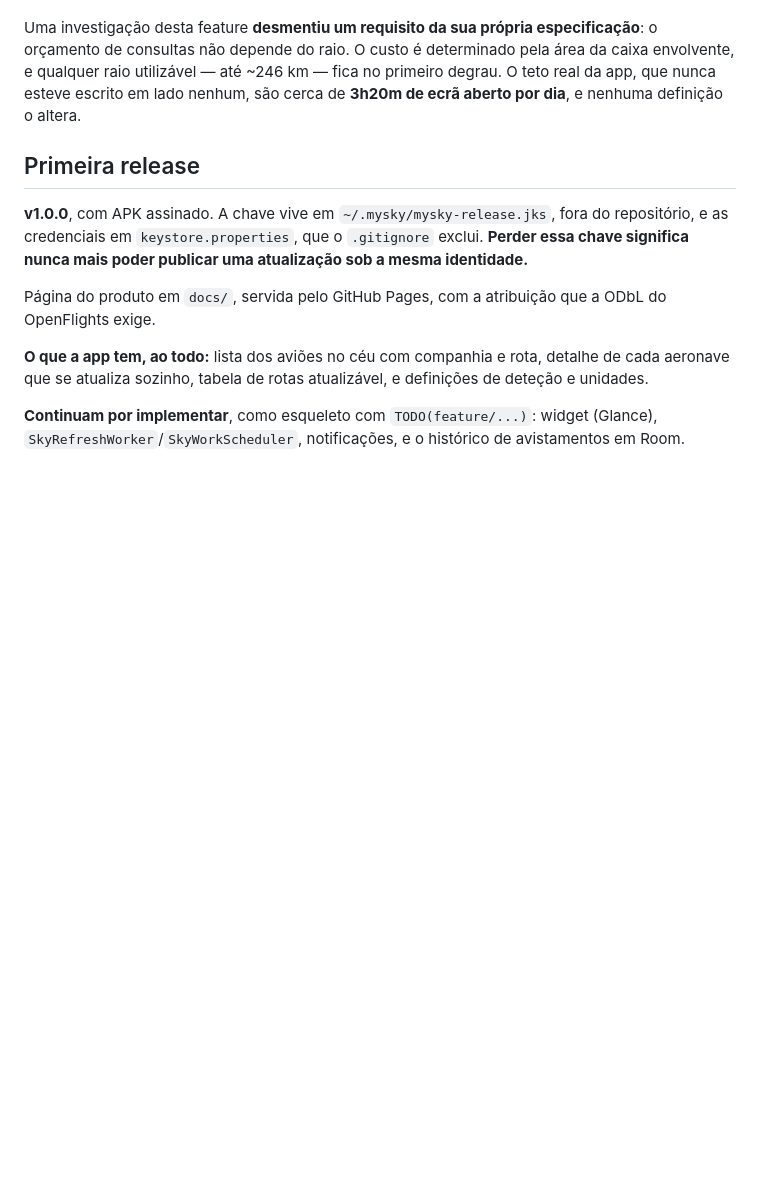
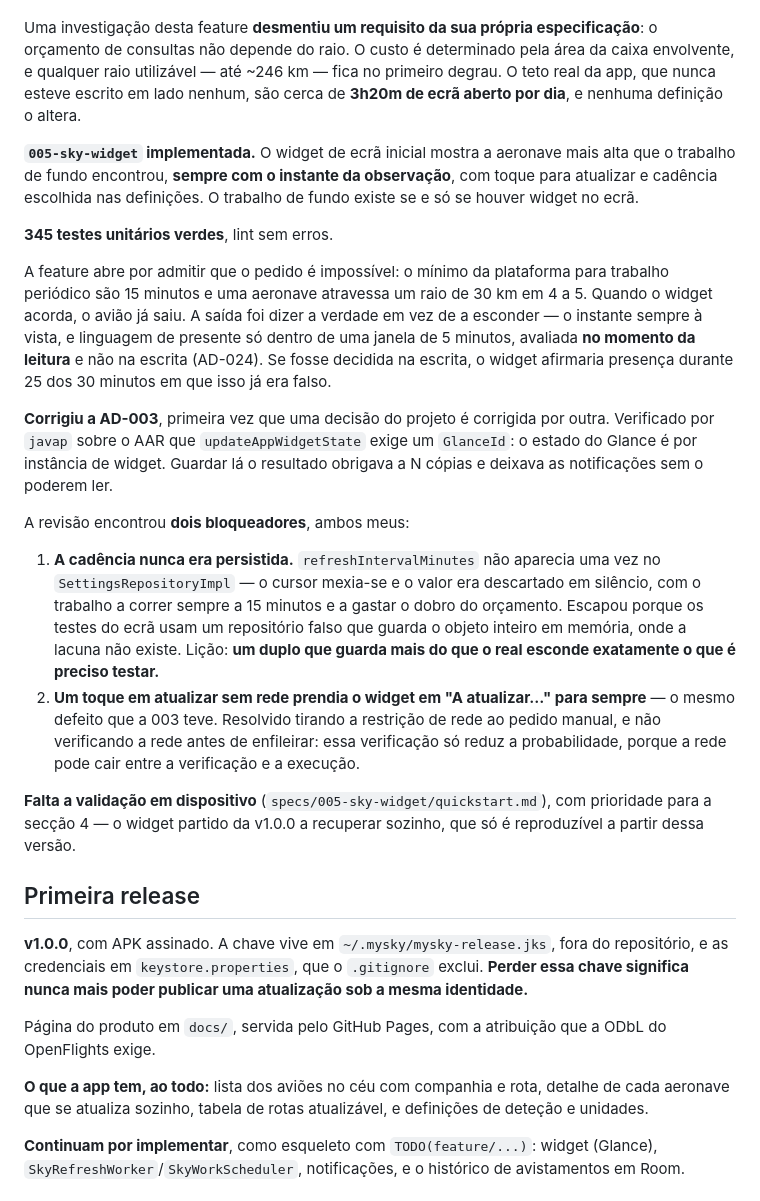
Before and after one commit to david12345/mySky, a Markdown page: CLAUDE.md, the part around the change. Drawn GitHub-style; blank space fills up the shorter version.

Commit message:
005: estado atual no CLAUDE.md
Co-Authored-By: Claude Opus 5 <noreply@anthropic.com>
Claude-Session: https://claude.ai/code/session_01Qrv2Pdi1KpCEms324adt7n

```diff
--- a/CLAUDE.md
+++ b/CLAUDE.md
@@ -609,6 +609,38 @@ de consultas não depende do raio. O custo é determinado pela área da caixa en
 raio utilizável — até ~246 km — fica no primeiro degrau. O teto real da app, que nunca esteve escrito
 em lado nenhum, são cerca de **3h20m de ecrã aberto por dia**, e nenhuma definição o altera.
 
+**`005-sky-widget` implementada.** O widget de ecrã inicial mostra a aeronave mais alta que o
+trabalho de fundo encontrou, **sempre com o instante da observação**, com toque para atualizar e
+cadência escolhida nas definições. O trabalho de fundo existe se e só se houver widget no ecrã.
+
+**345 testes unitários verdes**, lint sem erros.
+
+A feature abre por admitir que o pedido é impossível: o mínimo da plataforma para trabalho periódico
+são 15 minutos e uma aeronave atravessa um raio de 30 km em 4 a 5. Quando o widget acorda, o avião já
+saiu. A saída foi dizer a verdade em vez de a esconder — o instante sempre à vista, e linguagem de
+presente só dentro de uma janela de 5 minutos, avaliada **no momento da leitura** e não na escrita
+(AD-024). Se fosse decidida na escrita, o widget afirmaria presença durante 25 dos 30 minutos em que
+isso já era falso.
+
+**Corrigiu a AD-003**, primeira vez que uma decisão do projeto é corrigida por outra. Verificado por
+`javap` sobre o AAR que `updateAppWidgetState` exige um `GlanceId`: o estado do Glance é por instância
+de widget. Guardar lá o resultado obrigava a N cópias e deixava as notificações sem o poderem ler.
+
+A revisão encontrou **dois bloqueadores**, ambos meus:
+
+1. **A cadência nunca era persistida.** `refreshIntervalMinutes` não aparecia uma vez no
+   `SettingsRepositoryImpl` — o cursor mexia-se e o valor era descartado em silêncio, com o trabalho a
+   correr sempre a 15 minutos e a gastar o dobro do orçamento. Escapou porque os testes do ecrã usam um
+   repositório falso que guarda o objeto inteiro em memória, onde a lacuna não existe. Lição:
+   **um duplo que guarda mais do que o real esconde exatamente o que é preciso testar.**
+2. **Um toque em atualizar sem rede prendia o widget em "A atualizar…" para sempre** — o mesmo defeito
+   que a 003 teve. Resolvido tirando a restrição de rede ao pedido manual, e não verificando a rede
+   antes de enfileirar: essa verificação só reduz a probabilidade, porque a rede pode cair entre a
+   verificação e a execução.
+
+**Falta a validação em dispositivo** (`specs/005-sky-widget/quickstart.md`), com prioridade para a
+secção 4 — o widget partido da v1.0.0 a recuperar sozinho, que só é reproduzível a partir dessa versão.
+
 ## Primeira release
 
 **v1.0.0**, com APK assinado. A chave vive em `~/.mysky/mysky-release.jks`, fora do repositório, e as
```
Also changed, not shown: specs/005-sky-widget/tasks.md (+1 -1 lines).
